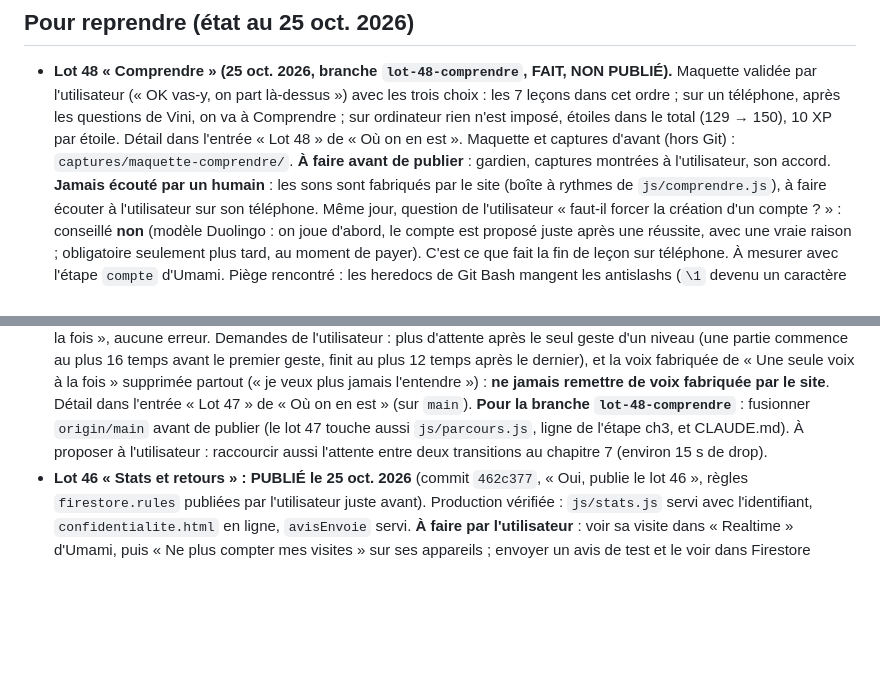
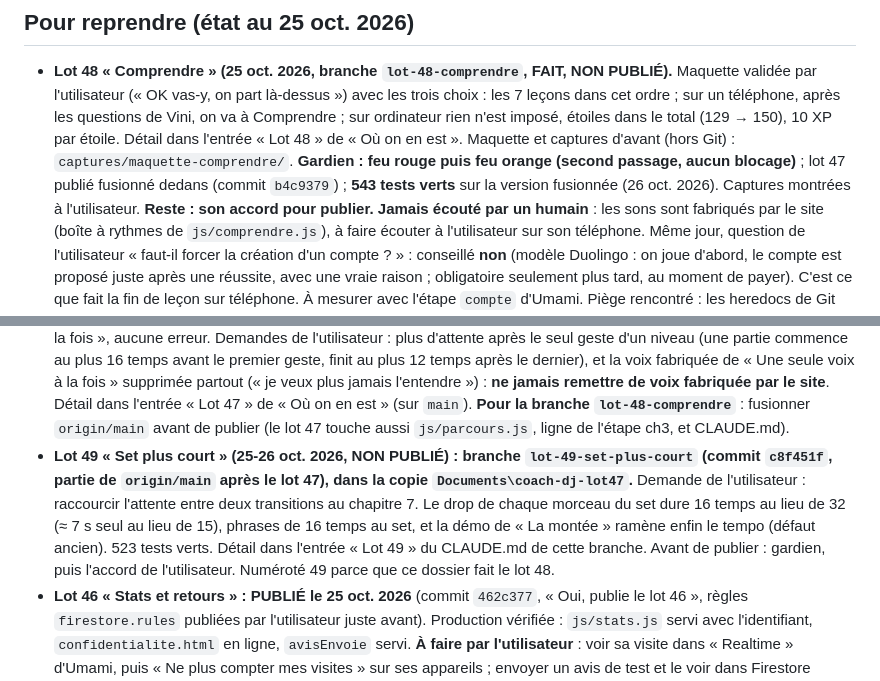
Before and after one commit to nathantauvel-rgb/coach-bass-swap, a Markdown page: CLAUDE.md, 2 parts joined by grey strips. Drawn GitHub-style; blank space fills up the shorter version.

Commit message:
Notes du projet : lot 48 prêt, en attente de l'accord
Co-Authored-By: Claude Opus 5.5 <noreply@anthropic.com>

```diff
--- a/CLAUDE.md
+++ b/CLAUDE.md
@@ -36,7 +36,8 @@ Hors du plan : refaire un logiciel de mix complet. rekordbox sert à mixer pour
   (« OK vas-y, on part là-dessus ») avec les trois choix : les 7 leçons dans cet ordre ; sur un téléphone, après les questions
   de Vini, on va à Comprendre ; sur ordinateur rien n'est imposé, étoiles dans le total (129 → 150), 10 XP par étoile.
   Détail dans l'entrée « Lot 48 » de « Où on en est ». Maquette et captures d'avant (hors Git) : `captures/maquette-comprendre/`.
-  **À faire avant de publier** : gardien, captures montrées à l'utilisateur, son accord. **Jamais écouté par un humain** : les
+  **Gardien : feu rouge puis feu orange (second passage, aucun blocage)** ; lot 47 publié fusionné dedans (commit `b4c9379`) ;
+  **543 tests verts** sur la version fusionnée (26 oct. 2026). Captures montrées à l'utilisateur. **Reste : son accord pour publier.** **Jamais écouté par un humain** : les
   sons sont fabriqués par le site (boîte à rythmes de `js/comprendre.js`), à faire écouter à l'utilisateur sur son téléphone.
   Même jour, question de l'utilisateur « faut-il forcer la création d'un compte ? » : conseillé **non** (modèle Duolingo : on
   joue d'abord, le compte est proposé juste après une réussite, avec une vraie raison ; obligatoire seulement plus tard, au
@@ -53,7 +54,12 @@ Hors du plan : refaire un logiciel de mix complet. rekordbox sert à mixer pour
   la fois » supprimée partout (« je veux plus jamais l'entendre ») : **ne jamais remettre de voix fabriquée par le site**.
   Détail dans l'entrée « Lot 47 » de « Où on en est » (sur `main`). **Pour la branche `lot-48-comprendre`** : fusionner
   `origin/main` avant de publier (le lot 47 touche aussi `js/parcours.js`, ligne de l'étape ch3, et CLAUDE.md).
-  À proposer à l'utilisateur : raccourcir aussi l'attente entre deux transitions au chapitre 7 (environ 15 s de drop).
+- **Lot 49 « Set plus court » (25-26 oct. 2026, NON PUBLIÉ) : branche `lot-49-set-plus-court` (commit `c8f451f`, partie de
+  `origin/main` après le lot 47), dans la copie `Documents\coach-dj-lot47`.** Demande de l'utilisateur : raccourcir l'attente
+  entre deux transitions au chapitre 7. Le drop de chaque morceau du set dure 16 temps au lieu de 32 (≈ 7 s seul au lieu de
+  15), phrases de 16 temps au set, et la démo de « La montée » ramène enfin le tempo (défaut ancien). 523 tests verts. Détail
+  dans l'entrée « Lot 49 » du CLAUDE.md de cette branche. Avant de publier : gardien, puis l'accord de l'utilisateur.
+  Numéroté 49 parce que ce dossier fait le lot 48.
 - **Lot 46 « Stats et retours » : PUBLIÉ le 25 oct. 2026** (commit `462c377`, « Oui, publie le lot 46 », règles
   `firestore.rules` publiées par l'utilisateur juste avant). Production vérifiée : `js/stats.js` servi avec l'identifiant,
   `confidentialite.html` en ligne, `avisEnvoie` servi. **À faire par l'utilisateur** : voir sa visite dans « Realtime »
```
